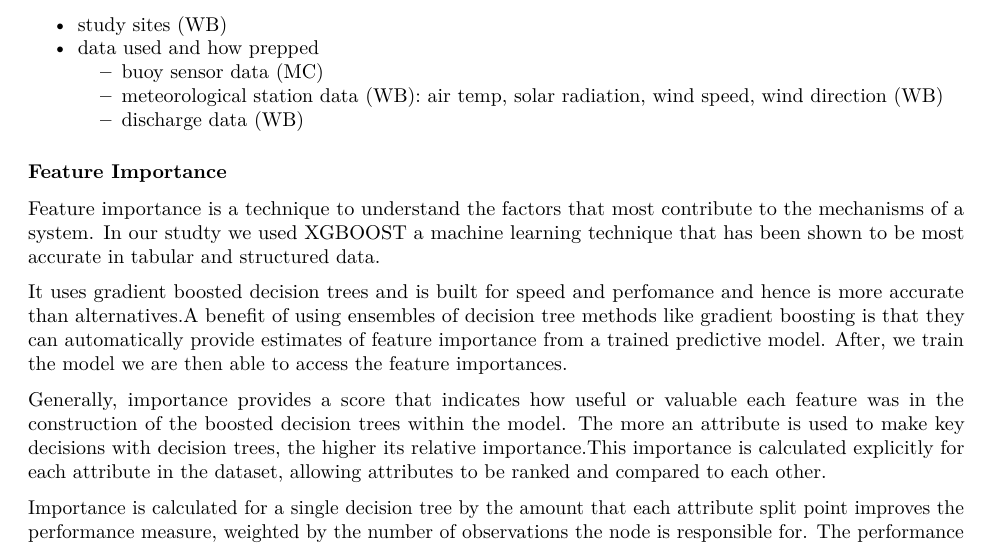
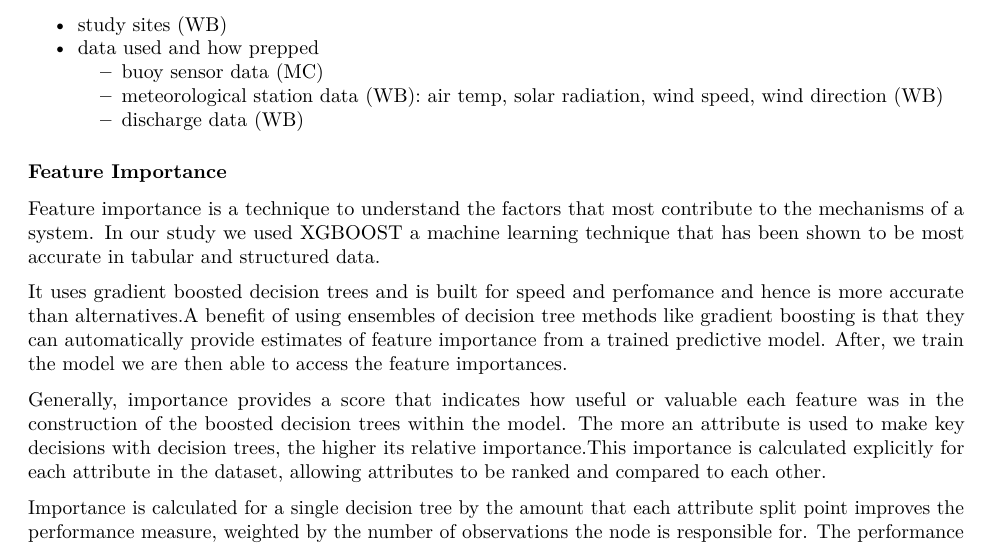
Before and after one commit to wgburns/EcologicalForecasting_FinalProject, an R Markdown document (EcologicalForecasting_draft.Rmd): part of page 2 of 5, cut so that both start at the same text. The pictures show the output file EcologicalForecasting_draft.pdf that the author committed with the source.

Commit message:
fixed spelling mistake

```diff
--- a/EcologicalForecasting_draft.Rmd
+++ b/EcologicalForecasting_draft.Rmd
@@ -55,7 +55,7 @@ How does lake size (area/depth) affect which drivers may be relatively important
 
 ### Feature Importance
 
-Feature importance is a technique to understand the factors that most contribute to the mechanisms of a system. In our studty we used XGBOOST a machine learning technique that has been shown to be most accurate in tabular and structured data.
+Feature importance is a technique to understand the factors that most contribute to the mechanisms of a system. In our study we used XGBOOST a machine learning technique that has been shown to be most accurate in tabular and structured data.
 
 It uses gradient boosted decision trees and is built for speed and perfomance and hence is more accurate than alternatives.A benefit of using ensembles of decision tree methods like gradient boosting is that they can automatically provide estimates of feature importance from a trained predictive model. After, we train the model we are then able to access the feature importances.
 
```
Also changed, not shown: EcologicalForecasting_draft.pdf.
